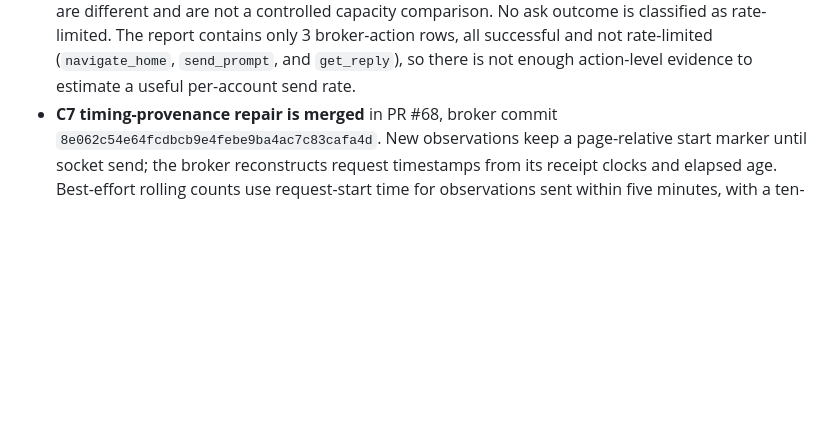
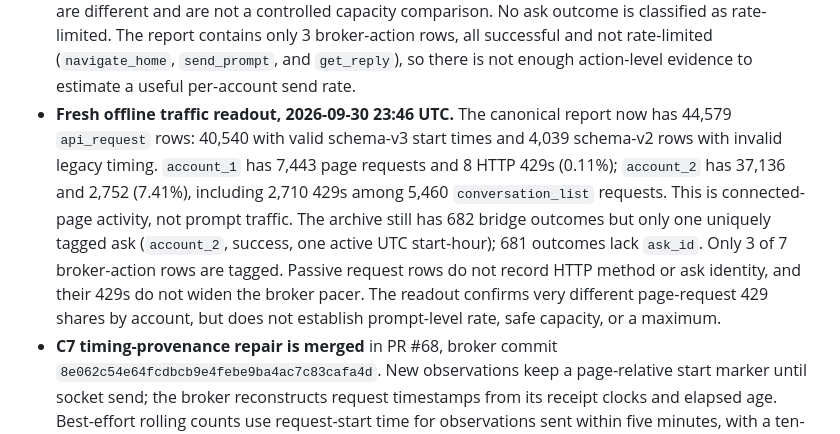
Before and after one commit to BrianMills2718/chatgpt-conversation-manager, a Markdown page: GOAL.md, the part around the change. Drawn GitHub-style; blank space fills up the shorter version.

Commit message:
docs: refresh current throttle telemetry snapshot

```diff
--- a/GOAL.md
+++ b/GOAL.md
@@ -329,6 +329,18 @@ non_gating_utility_review:
   all successful and not rate-limited (`navigate_home`, `send_prompt`, and
   `get_reply`), so there is not enough action-level evidence to estimate a
   useful per-account send rate.
+- **Fresh offline traffic readout, 2026-09-30 23:46 UTC.** The canonical
+  report now has 44,579 `api_request` rows: 40,540 with valid schema-v3 start
+  times and 4,039 schema-v2 rows with invalid legacy timing. `account_1` has
+  7,443 page requests and 8 HTTP 429s (0.11%); `account_2` has 37,136 and
+  2,752 (7.41%), including 2,710 429s among 5,460 `conversation_list` requests.
+  This is connected-page activity, not prompt traffic. The archive still has
+  682 bridge outcomes but only one uniquely tagged ask (`account_2`, success,
+  one active UTC start-hour); 681 outcomes lack `ask_id`. Only 3 of 7
+  broker-action rows are tagged. Passive request rows do not record HTTP
+  method or ask identity, and their 429s do not widen the broker pacer. The
+  readout confirms very different page-request 429 shares by account, but does
+  not establish prompt-level rate, safe capacity, or a maximum.
 - **C7 timing-provenance repair is merged** in PR #68, broker commit
   `8e062c54e64fcdbcb9e4febe9ba4ac7c83cafa4d`.
   New observations keep a page-relative start marker until socket send; the
```
